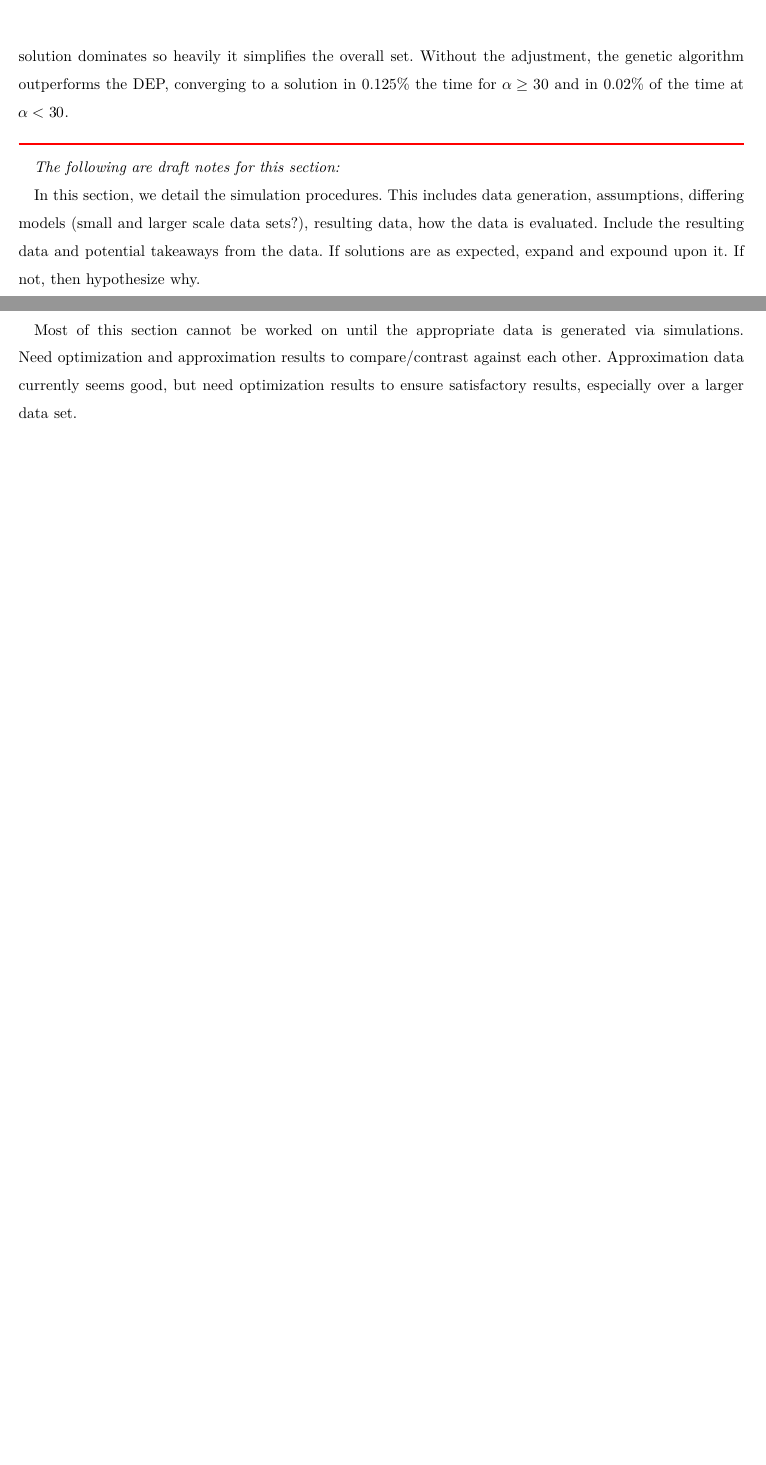
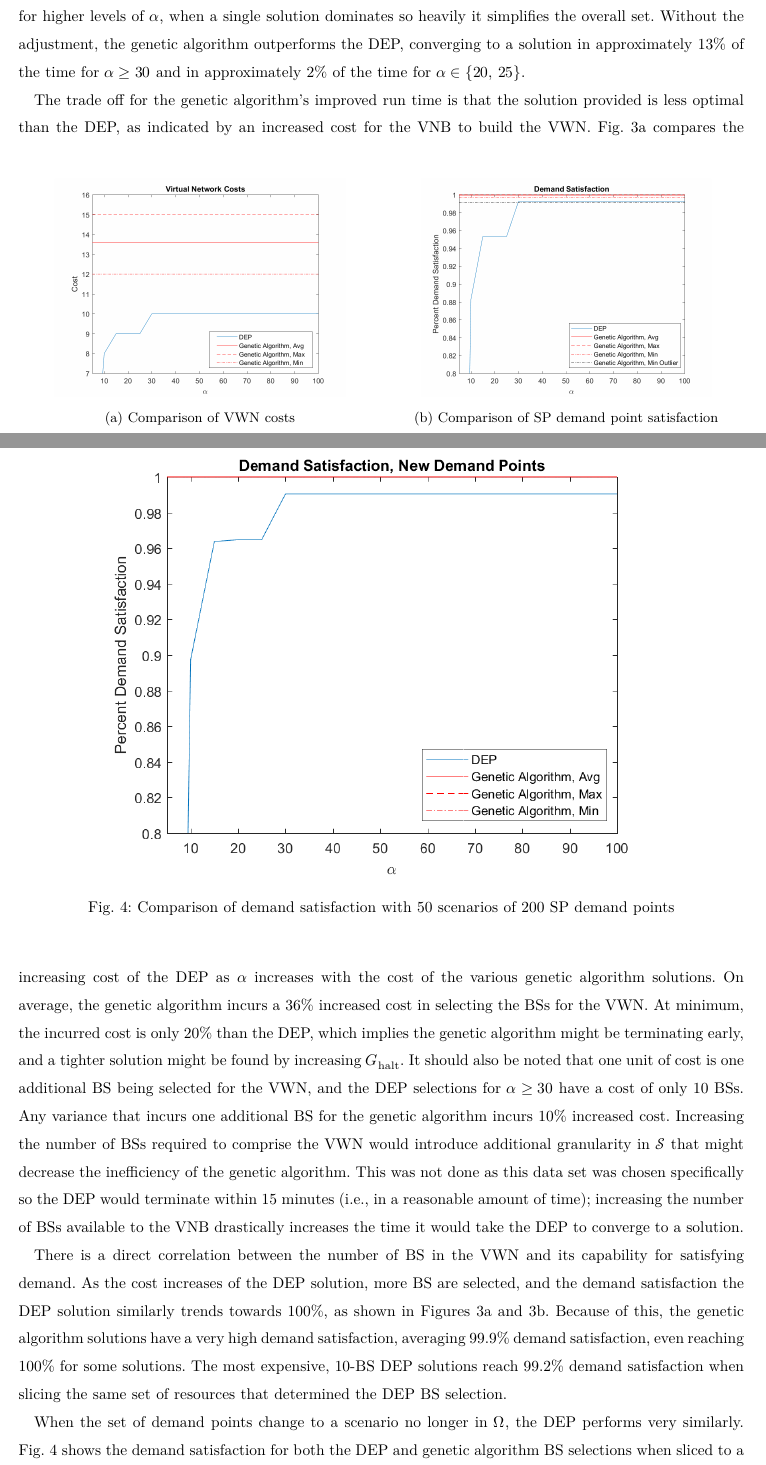
Before and after one commit to KoryTeague/VorMod_ConfPaper, a LaTeX paper (GenAlg_VWN-KTeag.tex): two parts of pages 9 and 10 of 10 before the commit and two parts of pages 9 and 10 of 11 after it, joined at a grey line, cut so that both start at the same text, the shorter picture padded with empty space. Compiled offline with XeLaTeX.

Commit message:
Section IV Complete
Needs proofreading, as some of the discussion is somewhat awkward.  Some of Section IV might need compounding upon.

```diff
--- a/GenAlg_VWN-KTeag.tex
+++ b/GenAlg_VWN-KTeag.tex
@@ -958,7 +958,36 @@ We ran our simulations on an Intel Core i7-4790K 4.00 GHz 4 real core/8 virtual
 \label{fig:CPUTime}
 \end{figure}
 
-In Fig. \ref{fig:CPUTime} is a comparison of the time to run.  (\ref{fig:CPUTimeComp}) shows the absolute overall CPU time taken to converge to a solution in both the DEP and genetic algorithm.  (\ref{fig:CPUTimeCompAdj}) shows an adjusted form of the run time the DEP took to terminate to a single solution.  CPLEX is capable of parallelizing across the 8 CPU cores, allowing for the real run time to take, at minimum, one-eighth of the time.  In comparison, the MATLAB implementation only runs in one core.  With this adjustment providing an improvement to the DEP run time, the genetic algorithm converges in around the same time as the DEP for higher levels of $\alpha$, when a single solution dominates so heavily it simplifies the overall set.  Without the adjustment, the genetic algorithm outperforms the DEP, converging to a solution in 0.125\% the time for $\alpha \geq 30$ and in 0.02\% of the time at $\alpha < 30$.
+In Fig. \ref{fig:CPUTime} is a comparison of the time to run.  (\ref{fig:CPUTimeComp}) shows the absolute overall CPU time taken to converge to a solution in both the DEP and genetic algorithm.  (\ref{fig:CPUTimeCompAdj}) shows an adjusted form of the run time the DEP took to terminate to a single solution.  CPLEX is capable of parallelizing across the 8 CPU cores, allowing for the real run time to be, at minimum, one-eighth the CPU run time.  With this adjustment providing an improvement to the DEP run time, the genetic algorithm converges in around the same time as the DEP for higher levels of $\alpha$, when a single solution dominates so heavily it simplifies the overall set.  Without the adjustment, the genetic algorithm outperforms the DEP, converging to a solution in approximately 13\% of the time for $\alpha \geq 30$ and in approximately 2\% of the time for $\alpha \in \{20,\, 25\}$.
+
+\begin{figure}
+\begin{subfigure}{.5\textwidth}
+	\centering
+	\includegraphics[width=.8\linewidth]{Figures/ComparisonCost}
+	\caption{Comparison of VWN costs}
+	\label{fig:VWNCompCost}
+\end{subfigure}
+\begin{subfigure}{.5\textwidth}
+	\centering
+	\includegraphics[width=.8\linewidth]{Figures/ComparisonSatisfaction}
+	\caption{Comparison of SP demand point satisfaction}%.  Outliers are ignored for the genetic algorithm minimum, maximum, and average, with the minimum outlying genetic algorithm VWN plotted in black.}
+	\label{fig:VWNCompSatis}
+\end{subfigure}
+\label{VWNComp}
+\end{figure}
+
+The trade off for the genetic algorithm's improved run time is that the solution provided is less optimal than the DEP, as indicated by an increased cost for the VNB to build the VWN.  Fig. \ref{fig:VWNCompCost} compares the increasing cost of the DEP as $\alpha$ increases with the cost of the various genetic algorithm solutions.  On average, the genetic algorithm incurs a 36\% increased cost in selecting the BSs for the VWN.  At minimum, the incurred cost is only 20\% than the DEP, which implies the genetic algorithm might be terminating early, and a tighter solution might be found by increasing $G_\text{halt}$.  It should also be noted that one unit of cost is one additional BS being selected for the VWN, and the DEP selections for $\alpha \geq 30$ have a cost of only 10 BSs.  Any variance that incurs one additional BS for the genetic algorithm incurs 10\% increased cost.  Increasing the number of BSs required to comprise the VWN would introduce additional granularity in $\mathcal{S}$ that might decrease the inefficiency of the genetic algorithm.  This was not done as this data set was chosen specifically so the DEP would terminate within 15 minutes (i.e., in a reasonable amount of time); increasing the number of BSs available to the VNB drastically increases the time it would take the DEP to converge to a solution.%  \textcolor{blue}{\textit{Would it be worthwhile to run and provide figures of a couple additional simulations here with more BSs to demonstrate this about the DEP?}}
+
+There is a direct correlation between the number of BS in the VWN and its capability for satisfying demand.  As the cost increases of the DEP solution, more BS are selected, and the demand satisfaction the DEP solution similarly trends towards 100\%, as shown in Figures \ref{fig:VWNCompCost} and \ref{fig:VWNCompSatis}.  Because of this, the genetic algorithm solutions have a very high demand satisfaction, averaging 99.9\% demand satisfaction, even reaching 100\% for some solutions.  The most expensive, 10-BS DEP solutions reach 99.2\% demand satisfaction when slicing the same set of resources that determined the DEP BS selection.
+
+\begin{figure}
+	\centering
+	\includegraphics[width=0.8\linewidth]{Figures/ComparisonSatisfactionEval}
+	\caption{Comparison of demand satisfaction with 50 scenarios of 200 SP demand points}
+	\label{fig:VWNEvalCompSatis}
+\end{figure}
+
+When the set of demand points change to a scenario no longer in $\Omega$, the DEP performs very similarly.  Fig. \ref{fig:VWNEvalCompSatis} shows the demand satisfaction for both the DEP and genetic algorithm BS selections when sliced to a new set of scenarios.  Here, the number of demand points increases to 200 points per scenario, each with 66.8 kbps rate demand, across 50 independent scenarios.  The demand satisfaction trend of the DEP BS selection follows very closely to the original set of scenarios, but hits a maximum of 99.0\% demand satisfaction with 10 BSs.  In comparison, the SP demand point scenarios are far more beneficial to the genetic algorithm, which reaches greater than 99.99\% demand satisfaction for all generated VWNs.  This is expected as a side effect of the increased number of points and scenarios more accurately describing as a sampling of the original SSLT demand density field of the SP, $\rho(x,\, y)$.
 
 % Runtime comparison, cost comparison, comment on scalability (increase S, M, or O, and cplex very quickly takes a long time to solve, but the GA is only impacted by S; GA is impacted by I and G_halt and capped in runtime by G, none of which affect DEP, but scale linearly in execution.  GA is further impacted by pixel resolution that DEP is not, but doesn't seem bad considering.
 % Should run the GA multiple times for a single value of beta, and see the average results...  That would provide a more solid picture of the consistency of the solutions.
```
Also changed, not shown: Figures/ComparisonCost.png, Figures/ComparisonSatisfaction.png, Figures/ComparisonSatisfactionEval.png (added), Figures/ComparisonSatisfaction_old.png (added), Figures/ComparisonTime.png, Figures/ComparisonTimeAdjusted.png, GenAlg_VWN-KTeag.pdf, GenAlg_VWN-KTeag.tex (16 more changed lines), 10 other files.
